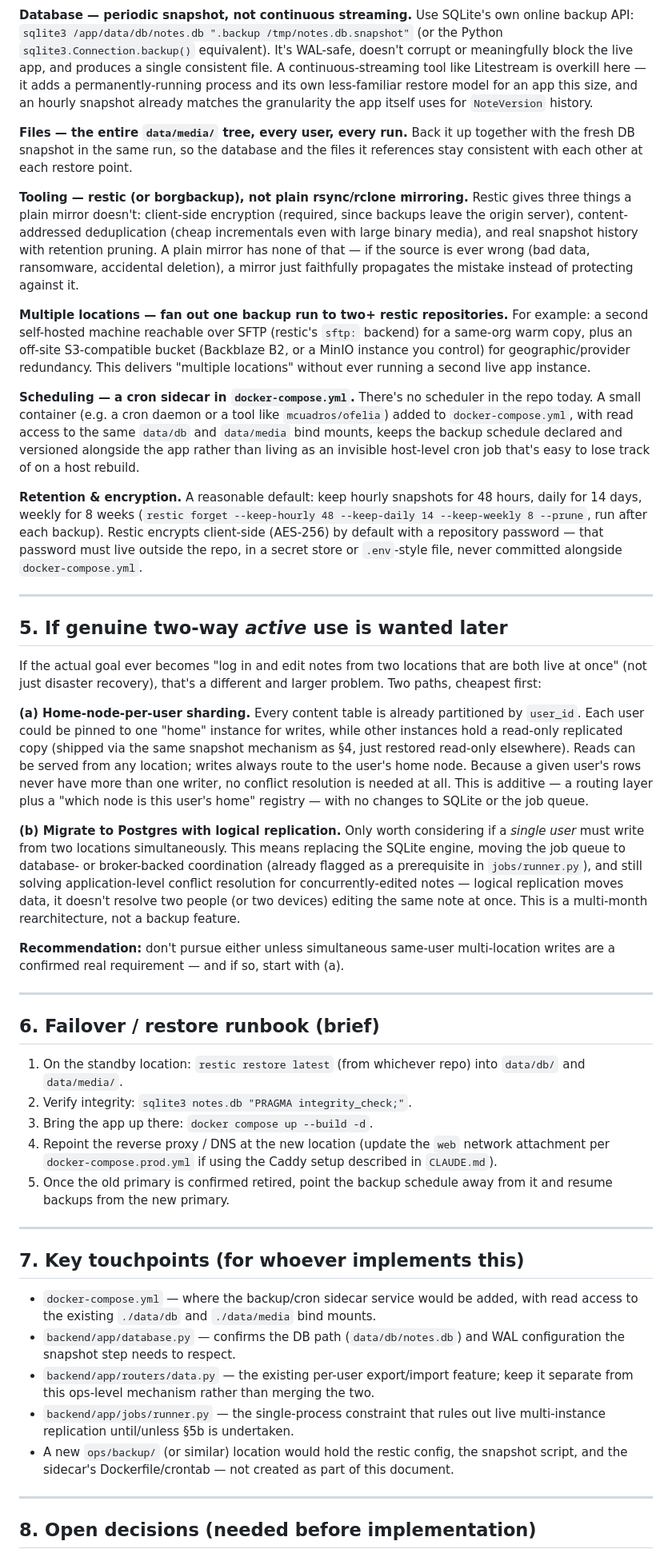
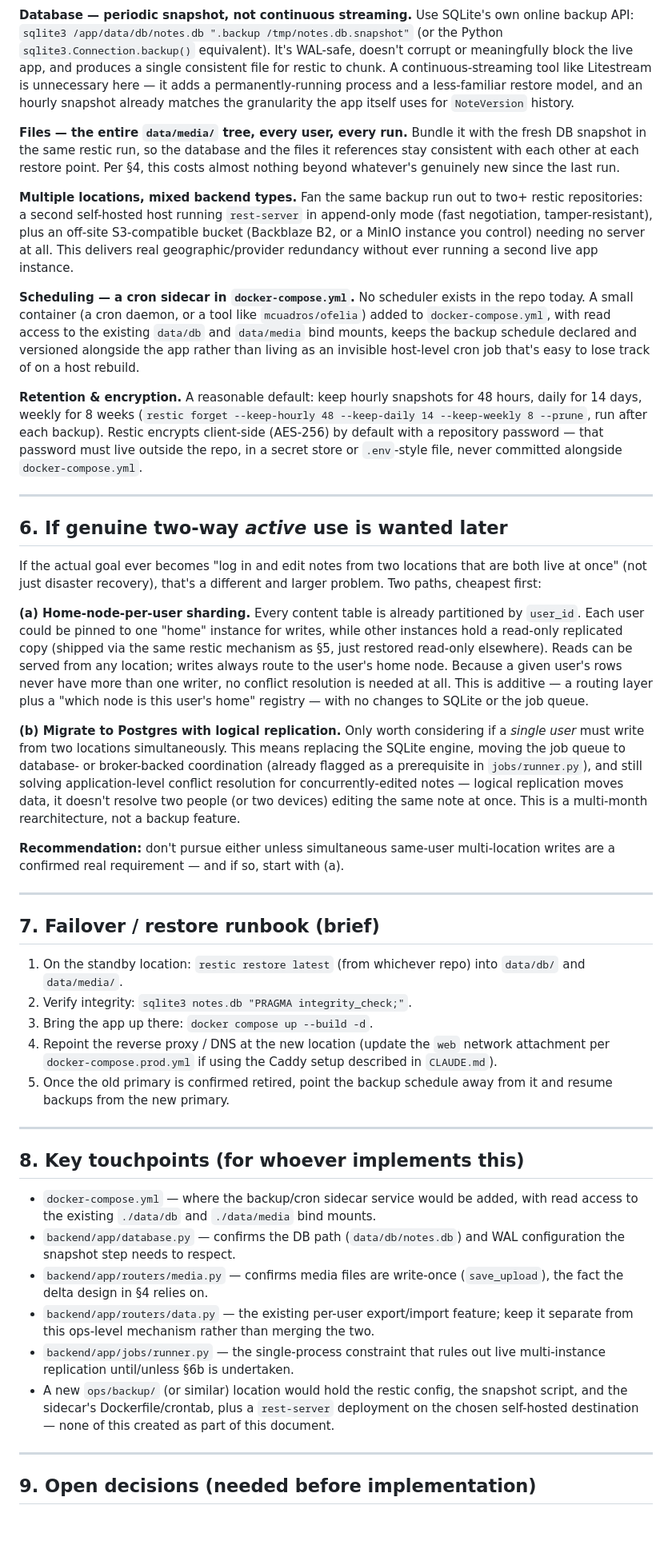
Before and after one commit to davior/gecko-notes, a Markdown page: docs/backup-strategy.md, the part around one of its changes. Shown at 80% size. Rendered like a GitHub page; blank space fills up the shorter version.

````diff
--- a/docs/backup-strategy.md
+++ b/docs/backup-strategy.md
@@ -85,24 +101,22 @@ flowchart LR
 ```
 
-**Database — periodic snapshot, not continuous streaming.** Use SQLite's own online backup API: `sqlite3 /app/data/db/notes.db ".backup /tmp/notes.db.snapshot"` (or the Python `sqlite3.Connection.backup()` equivalent). It's WAL-safe, doesn't corrupt or meaningfully block the live app, and produces a single consistent file. A continuous-streaming tool like Litestream is overkill here — it adds a permanently-running process and its own less-familiar restore model for an app this size, and an hourly snapshot already matches the granularity the app itself uses for `NoteVersion` history.
+**Database — periodic snapshot, not continuous streaming.** Use SQLite's own online backup API: `sqlite3 /app/data/db/notes.db ".backup /tmp/notes.db.snapshot"` (or the Python `sqlite3.Connection.backup()` equivalent). It's WAL-safe, doesn't corrupt or meaningfully block the live app, and produces a single consistent file for restic to chunk. A continuous-streaming tool like Litestream is unnecessary here — it adds a permanently-running process and a less-familiar restore model, and an hourly snapshot already matches the granularity the app itself uses for `NoteVersion` history.
 
-**Files — the entire `data/media/` tree, every user, every run.** Back it up together with the fresh DB snapshot in the same run, so the database and the files it references stay consistent with each other at each restore point.
+**Files — the entire `data/media/` tree, every user, every run.** Bundle it with the fresh DB snapshot in the same restic run, so the database and the files it references stay consistent with each other at each restore point. Per §4, this costs almost nothing beyond whatever's genuinely new since the last run.
 
-**Tooling — restic (or borgbackup), not plain rsync/rclone mirroring.** Restic gives three things a plain mirror doesn't: client-side encryption (required, since backups leave the origin server), content-addressed deduplication (cheap incrementals even with large binary media), and real snapshot history with retention pruning. A plain mirror has none of that — if the source is ever wrong (bad data, ransomware, accidental deletion), a mirror just faithfully propagates the mistake instead of protecting against it.
+**Multiple locations, mixed backend types.** Fan the same backup run out to two+ restic repositories: a second self-hosted host running `rest-server` in append-only mode (fast negotiation, tamper-resistant), plus an off-site S3-compatible bucket (Backblaze B2, or a MinIO instance you control) needing no server at all. This delivers real geographic/provider redundancy without ever running a second live app instance.
 
-**Multiple locations — fan out one backup run to two+ restic repositories.** For example: a second self-hosted machine reachable over SFTP (restic's `sftp:` backend) for a same-org warm copy, plus an off-site S3-compatible bucket (Backblaze B2, or a MinIO instance you control) for geographic/provider redundancy. This delivers "multiple locations" without ever running a second live app instance.
-
-**Scheduling — a cron sidecar in `docker-compose.yml`.** There's no scheduler in the repo today. A small container (e.g. a cron daemon or a tool like `mcuadros/ofelia`) added to `docker-compose.yml`, with read access to the same `data/db` and `data/media` bind mounts, keeps the backup schedule declared and versioned alongside the app rather than living as an invisible host-level cron job that's easy to lose track of on a host rebuild.
+**Scheduling — a cron sidecar in `docker-compose.yml`.** No scheduler exists in the repo today. A small container (a cron daemon, or a tool like `mcuadros/ofelia`) added to `docker-compose.yml`, with read access to the existing `data/db` and `data/media` bind mounts, keeps the backup schedule declared and versioned alongside the app rather than living as an invisible host-level cron job that's easy to lose track of on a host rebuild.
 
 **Retention & encryption.** A reasonable default: keep hourly snapshots for 48 hours, daily for 14 days, weekly for 8 weeks (`restic forget --keep-hourly 48 --keep-daily 14 --keep-weekly 8 --prune`, run after each backup). Restic encrypts client-side (AES-256) by default with a repository password — that password must live outside the repo, in a secret store or `.env`-style file, never committed alongside `docker-compose.yml`.
 
 ---
 
-## 5. If genuine two-way *active* use is wanted later
+## 6. If genuine two-way *active* use is wanted later
 
 If the actual goal ever becomes "log in and edit notes from two locations that are both live at once" (not just disaster recovery), that's a different and larger problem. Two paths, cheapest first:
 
-**(a) Home-node-per-user sharding.** Every content table is already partitioned by `user_id`. Each user could be pinned to one "home" instance for writes, while other instances hold a read-only replicated copy (shipped via the same snapshot mechanism as §4, just restored read-only elsewhere). Reads can be served from any location; writes always route to the user's home node. Because a given user's rows never have more than one writer, no conflict resolution is needed at all. This is additive — a routing layer plus a "which node is this user's home" registry — with no changes to SQLite or the job queue.
+**(a) Home-node-per-user sharding.** Every content table is already partitioned by `user_id`. Each user could be pinned to one "home" instance for writes, while other instances hold a read-only replicated copy (shipped via the same restic mechanism as §5, just restored read-only elsewhere). Reads can be served from any location; writes always route to the user's home node. Because a given user's rows never have more than one writer, no conflict resolution is needed at all. This is additive — a routing layer plus a "which node is this user's home" registry — with no changes to SQLite or the job queue.
 
 **(b) Migrate to Postgres with logical replication.** Only worth considering if a *single user* must write from two locations simultaneously. This means replacing the SQLite engine, moving the job queue to database- or broker-backed coordination (already flagged as a prerequisite in `jobs/runner.py`), and still solving application-level conflict resolution for concurrently-edited notes — logical replication moves data, it doesn't resolve two people (or two devices) editing the same note at once. This is a multi-month rearchitecture, not a backup feature.
 
@@ -110,7 +124,7 @@ If the actual goal ever becomes "log in and edit notes from two locations that a
 
 ---
 
-## 6. Failover / restore runbook (brief)
+## 7. Failover / restore runbook (brief)
 
 1. On the standby location: `restic restore latest` (from whichever repo) into `data/db/` and `data/media/`.
 2. Verify integrity: `sqlite3 notes.db "PRAGMA integrity_check;"`.
@@ -120,15 +134,16 @@ If the actual goal ever becomes "log in and edit notes from two locations that a
 
 ---
 
-## 7. Key touchpoints (for whoever implements this)
+## 8. Key touchpoints (for whoever implements this)
 
 - `docker-compose.yml` — where the backup/cron sidecar service would be added, with read access to the existing `./data/db` and `./data/media` bind mounts.
 - `backend/app/database.py` — confirms the DB path (`data/db/notes.db`) and WAL configuration the snapshot step needs to respect.
+- `backend/app/routers/media.py` — confirms media files are write-once (`save_upload`), the fact the delta design in §4 relies on.
 - `backend/app/routers/data.py` — the existing per-user export/import feature; keep it separate from this ops-level mechanism rather than merging the two.
-- `backend/app/jobs/runner.py` — the single-process constraint that rules out live multi-instance replication until/unless §5b is undertaken.
-- A new `ops/backup/` (or similar) location would hold the restic config, the snapshot script, and the sidecar's Dockerfile/crontab — not created as part of this document.
+- `backend/app/jobs/runner.py` — the single-process constraint that rules out live multi-instance replication until/unless §6b is undertaken.
+- A new `ops/backup/` (or similar) location would hold the restic config, the snapshot script, and the sidecar's Dockerfile/crontab, plus a `rest-server` deployment on the chosen self-hosted destination — none of this created as part of this document.
 
 ---
 
-## 8. Open decisions (needed before implementation)
+## 9. Open decisions (needed before implementation)
 
````
Also changed, not shown: other parts of docs/backup-strategy.md (+49 -32 lines).
